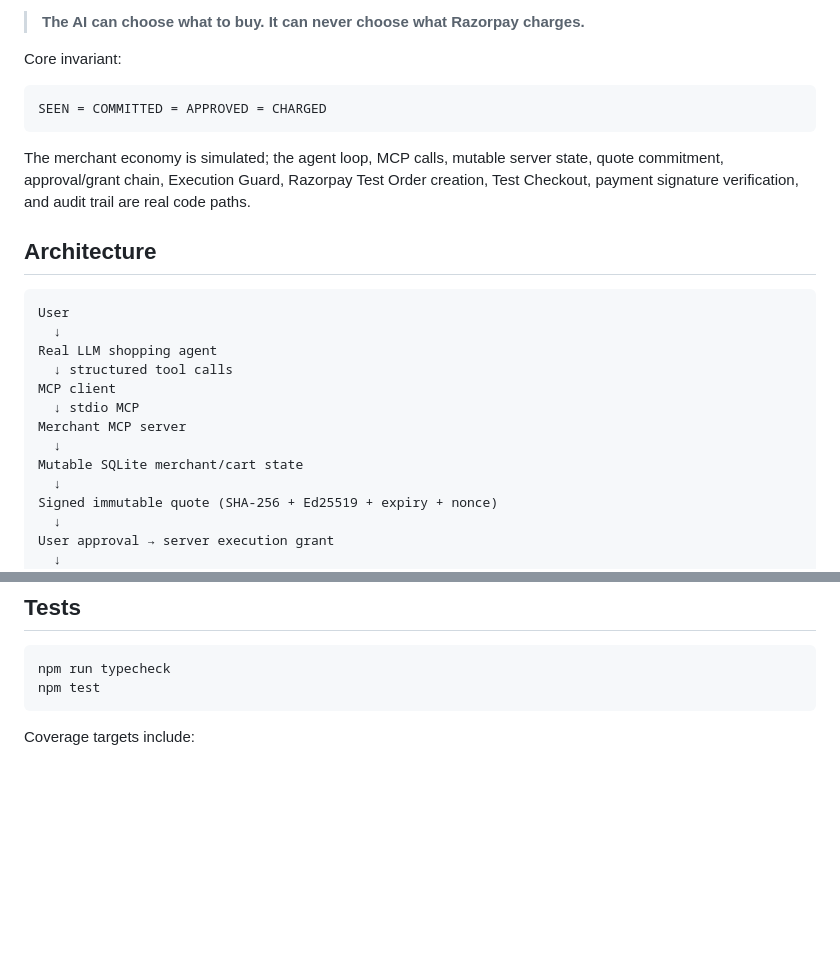
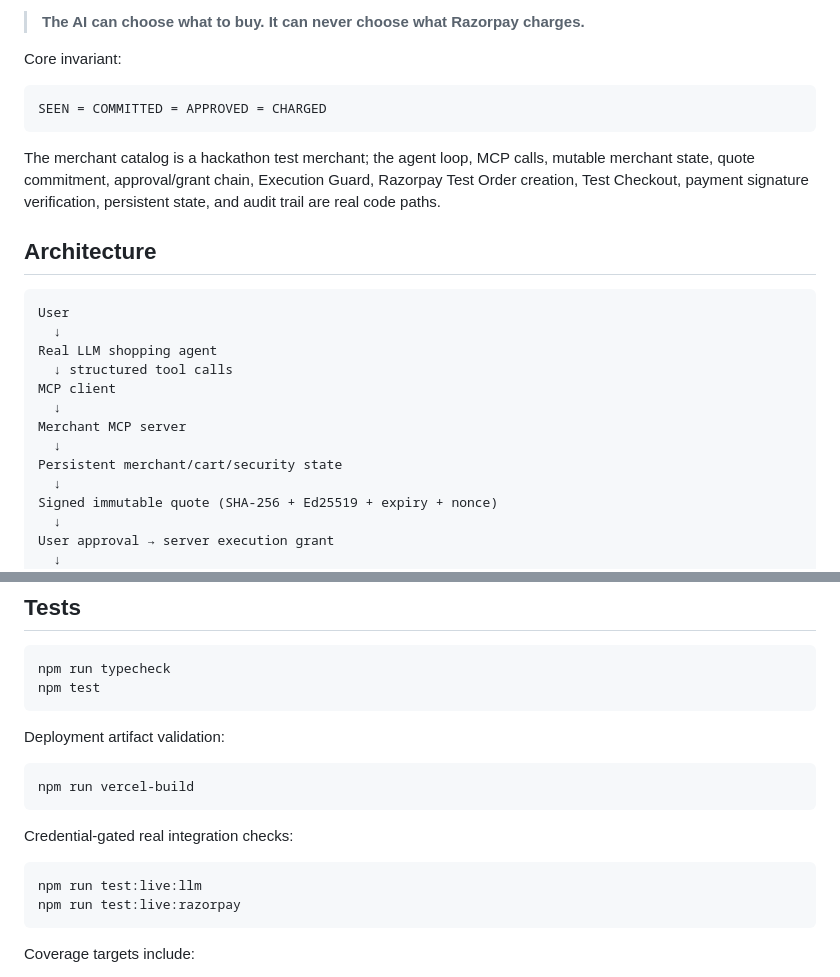
Before and after one commit to Officially-aditya/Agent-Execute, a Markdown page: README.md, 2 parts joined by grey strips. Rendered like a GitHub page; blank space fills up the shorter version.

````diff
--- a/README.md
+++ b/README.md
@@ -10,7 +10,7 @@ Core invariant:
 SEEN = COMMITTED = APPROVED = CHARGED
 ```
 
-The merchant economy is simulated; the agent loop, MCP calls, mutable server state, quote commitment, approval/grant chain, Execution Guard, Razorpay Test Order creation, Test Checkout, payment signature verification, and audit trail are real code paths.
+The merchant catalog is a hackathon test merchant; the agent loop, MCP calls, mutable merchant state, quote commitment, approval/grant chain, Execution Guard, Razorpay Test Order creation, Test Checkout, payment signature verification, persistent state, and audit trail are real code paths.
 
 ## Architecture
 
@@ -20,10 +20,10 @@ User
 Real LLM shopping agent
   ↓ structured tool calls
 MCP client
-  ↓ stdio MCP
+  ↓
 Merchant MCP server
   ↓
-Mutable SQLite merchant/cart state
+Persistent merchant/cart/security state
   ↓
 Signed immutable quote (SHA-256 + Ed25519 + expiry + nonce)
   ↓
@@ -124,6 +198,19 @@ See [docs/threat-model.md](docs/threat-model.md) and [docs/architecture.md](docs
 ```bash
 npm run typecheck
 npm test
+```
+
+Deployment artifact validation:
+
+```bash
+npm run vercel-build
+```
+
+Credential-gated real integration checks:
+
+```bash
+npm run test:live:llm
+npm run test:live:razorpay
 ```
 
 Coverage targets include:
````
Also changed, not shown: other parts of README.md (+83 -9 lines).
